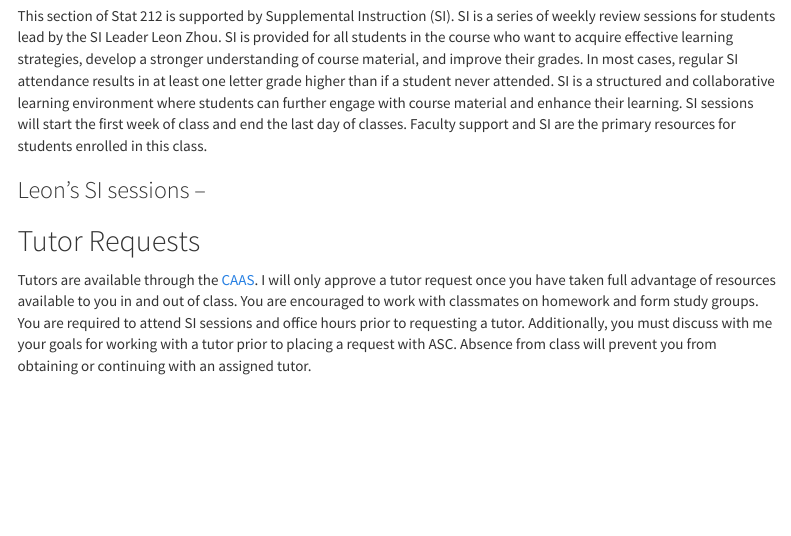
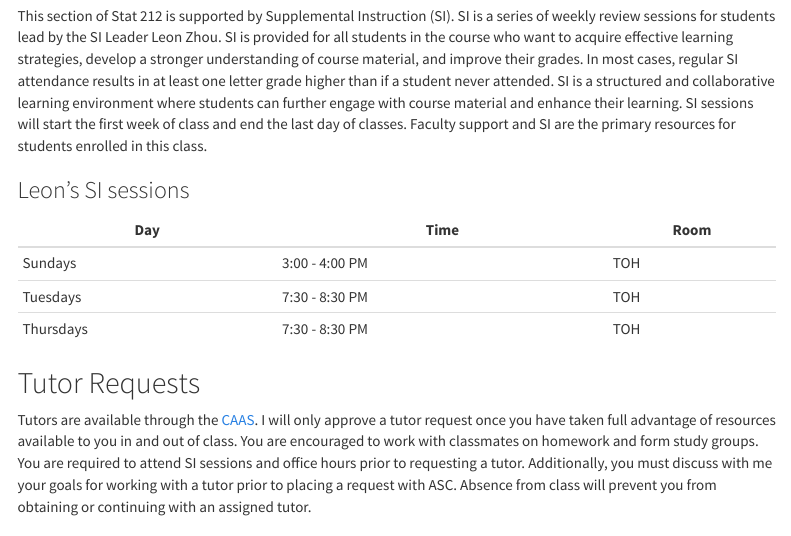
Before and after one commit to Stat-110/Stat110-Documents, an R Markdown document (docs/Stat110syllabus.Rmd): the page in a window 1100 px wide, from 3720 px down. Rendered offline with R 4.5, knitr and Pandoc, with nearby package versions; menus at the side of the page are left out.

Commit message:
add SI sessions - needs room #

```diff
--- a/docs/Stat110syllabus.Rmd
+++ b/docs/Stat110syllabus.Rmd
@@ -144,7 +144,13 @@ Come see me at my drop-in office hours, or make an appointment, or see if my doo
 ## Supplemental Instruction
 This section of Stat 212 is supported by Supplemental Instruction (SI). SI is a series of weekly review sessions for students lead by the SI Leader Leon Zhou. SI is provided for all students in the course who want to acquire effective learning strategies, develop a stronger understanding of course material, and improve their grades. In most cases, regular SI attendance results in at least one letter grade higher than if a student never attended. SI is a structured and collaborative learning environment where students can further engage with course material and enhance their learning. SI sessions will start the first week of class and end the last day of classes. Faculty support and SI are the primary resources for students enrolled in this class.
 
-### Leon’s SI sessions –
+### Leon’s SI sessions
+
+| Day | Time | Room |
+| ------| ------- | ------- |
+| Sundays | 3:00 - 4:00 PM | TOH |
+| Tuesdays | 7:30 - 8:30 PM | TOH |
+| Thursdays | 7:30 - 8:30 PM | TOH |
 
 ## Tutor Requests
 Tutors are available through the [CAAS](https://wp.stolaf.edu/caas). I will only approve a tutor request once you have taken full advantage of resources available to you in and out of class. You are encouraged to work with classmates on homework and form study groups. You are required to attend SI sessions and office hours prior to requesting a tutor. Additionally, you must discuss with me your goals for working with a tutor prior to placing a request with ASC. Absence from class will prevent you from obtaining or continuing with an assigned tutor.
```
Also changed, not shown: 1 other file.
